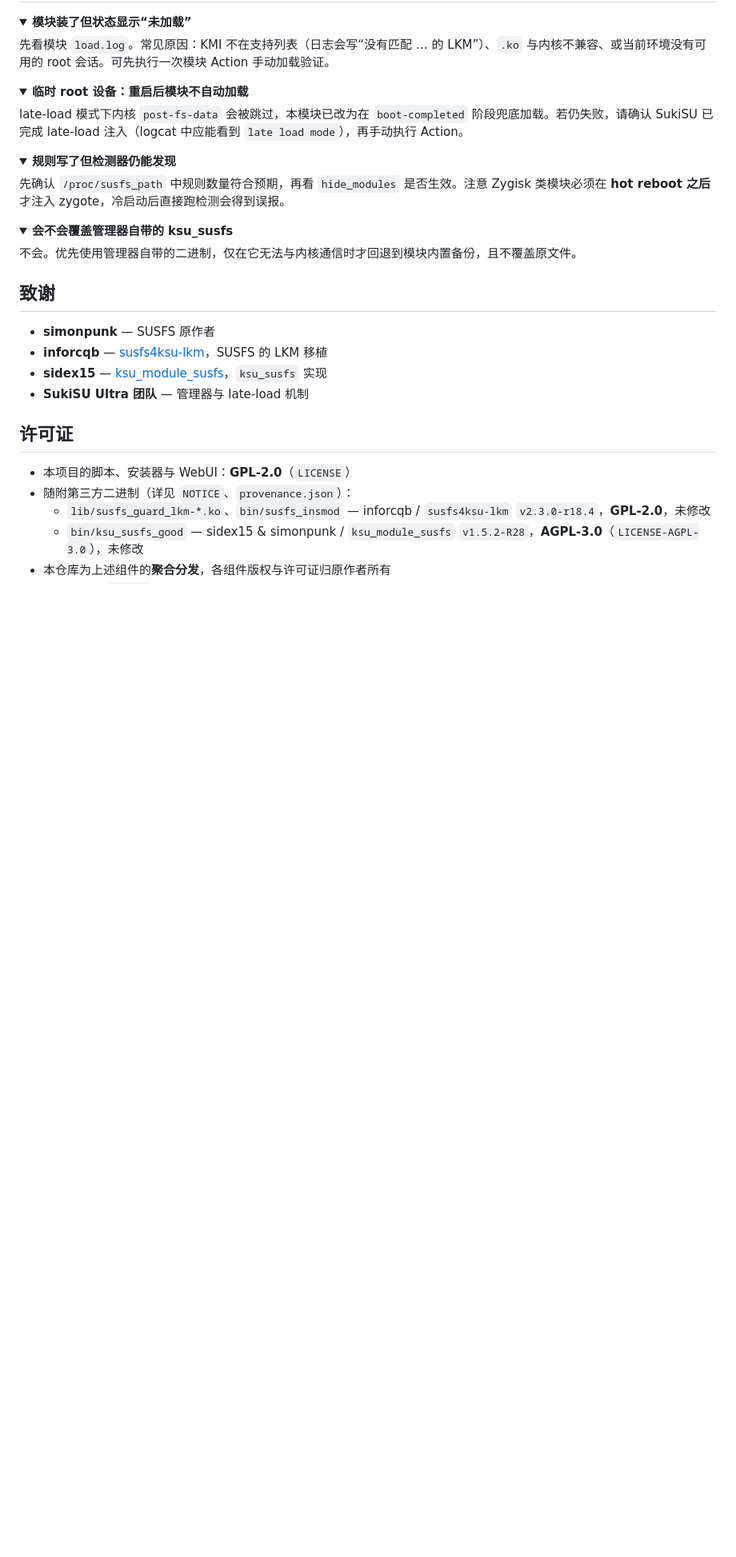
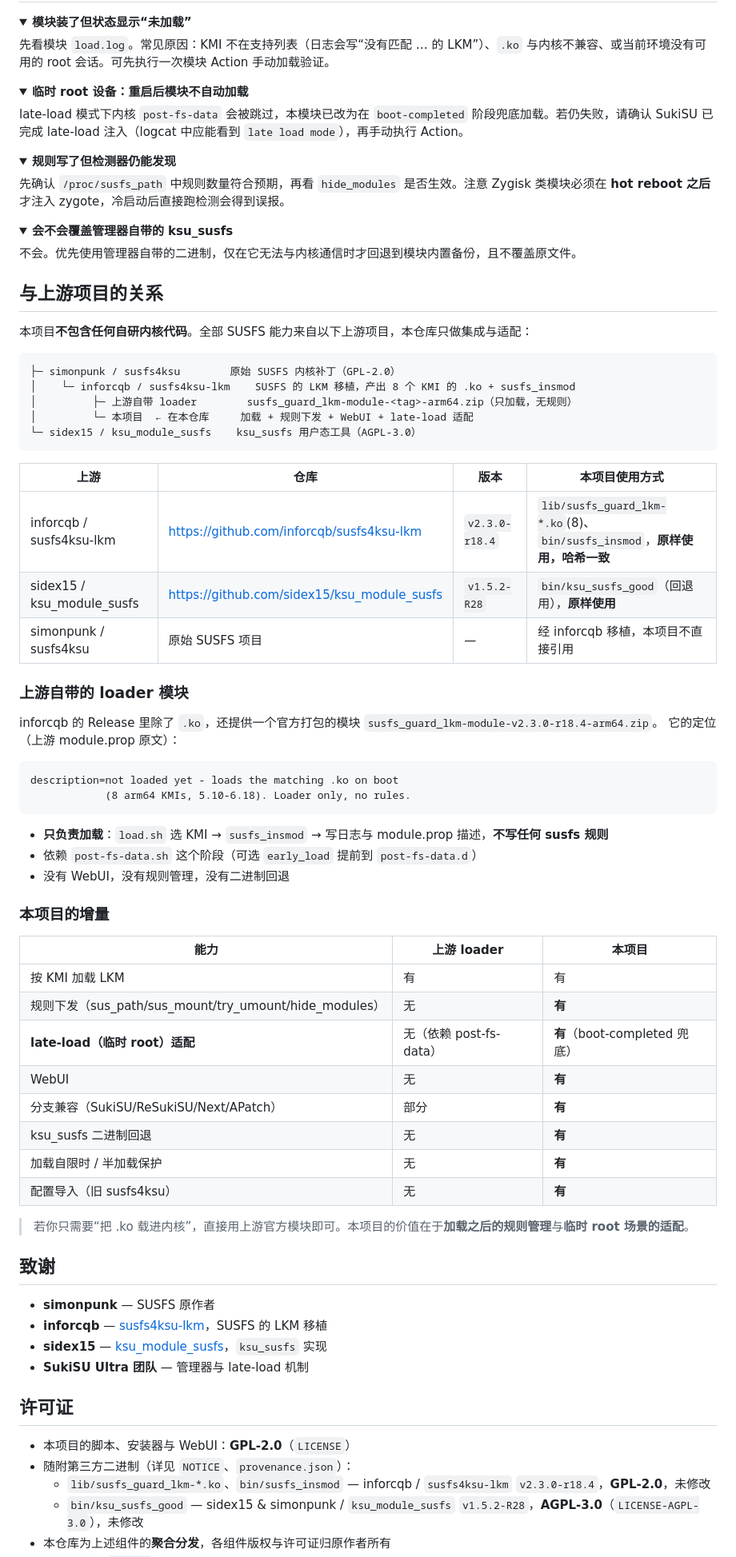
Before and after one commit to DawnyFY/lkm-susfs-manager, a Markdown page: README.md, the part around one of its changes. Shown at 80% size. GitHub-like rendering; folded sections open; blank space fills up the shorter version.

Commit message:
README: 增加与上游项目的关系与依赖说明

````diff
--- a/README.md
+++ b/README.md
@@ -200,6 +201,53 @@ late-load 模式下内核 `post-fs-data` 会被跳过，本模块已改为在 `b
 不会。优先使用管理器自带的二进制，仅在它无法与内核通信时才回退到模块内置备份，且不覆盖原文件。
 </details>
 
+## 与上游项目的关系
+
+本项目**不包含任何自研内核代码**。全部 SUSFS 能力来自以下上游项目，本仓库只做集成与适配：
+
+```
+├─ simonpunk / susfs4ksu        原始 SUSFS 内核补丁（GPL-2.0）
+│    └─ inforcqb / susfs4ksu-lkm    SUSFS 的 LKM 移植，产出 8 个 KMI 的 .ko + susfs_insmod
+│         ├─ 上游自带 loader        susfs_guard_lkm-module-<tag>-arm64.zip（只加载，无规则）
+│         └─ 本项目  ← 在本仓库     加载 + 规则下发 + WebUI + late-load 适配
+└─ sidex15 / ksu_module_susfs    ksu_susfs 用户态工具（AGPL-3.0）
+```
+
+| 上游 | 仓库 | 版本 | 本项目使用方式 |
+|---|---|---|---|
+| inforcqb / susfs4ksu-lkm | https://github.com/inforcqb/susfs4ksu-lkm | `v2.3.0-r18.4` | `lib/susfs_guard_lkm-*.ko`(8)、`bin/susfs_insmod`，**原样使用，哈希一致** |
+| sidex15 / ksu_module_susfs | https://github.com/sidex15/ksu_module_susfs | `v1.5.2-R28` | `bin/ksu_susfs_good`（回退用），**原样使用** |
+| simonpunk / susfs4ksu | 原始 SUSFS 项目 | — | 经 inforcqb 移植，本项目不直接引用 |
+
+### 上游自带的 loader 模块
+
+inforcqb 的 Release 里除了 `.ko`，还提供一个官方打包的模块 `susfs_guard_lkm-module-v2.3.0-r18.4-arm64.zip`。
+它的定位（上游 module.prop 原文）：
+
+```
+description=not loaded yet - loads the matching .ko on boot
+            (8 arm64 KMIs, 5.10-6.18). Loader only, no rules.
+```
+
+- **只负责加载**：`load.sh` 选 KMI → `susfs_insmod` → 写日志与 module.prop 描述，**不写任何 susfs 规则**
+- 依赖 `post-fs-data.sh` 这个阶段（可选 `early_load` 提前到 `post-fs-data.d`）
+- 没有 WebUI，没有规则管理，没有二进制回退
+
+### 本项目的增量
+
+| 能力 | 上游 loader | 本项目 |
+|---|---|---|
+| 按 KMI 加载 LKM | 有 | 有 |
+| 规则下发（sus_path/sus_mount/try_umount/hide_modules） | 无 | **有** |
+| **late-load（临时 root）适配** | 无（依赖 post-fs-data） | **有**（boot-completed 兜底） |
+| WebUI | 无 | **有** |
+| 分支兼容（SukiSU/ReSukiSU/Next/APatch） | 部分 | **有** |
+| ksu_susfs 二进制回退 | 无 | **有** |
+| 加载自限时 / 半加载保护 | 无 | **有** |
+| 配置导入（旧 susfs4ksu） | 无 | **有** |
+
+> 若你只需要“把 .ko 载进内核”，直接用上游官方模块即可。本项目的价值在于**加载之后的规则管理**与**临时 root 场景的适配**。
+
 ## 致谢
 
 - **simonpunk** — SUSFS 原作者
````
Also changed, not shown: other parts of README.md (+1 -0 lines).
